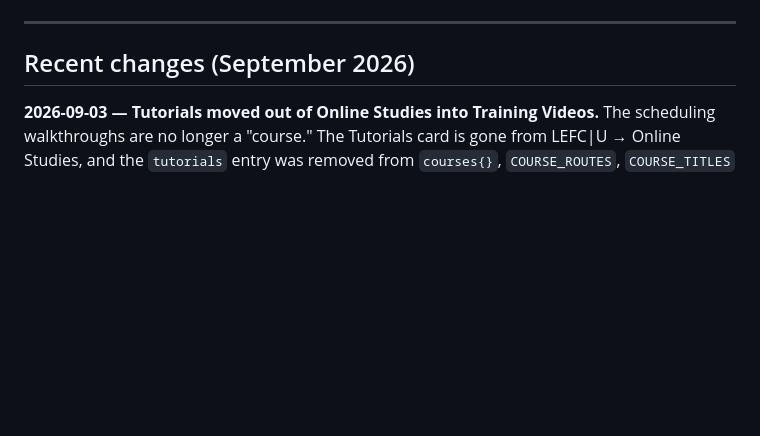
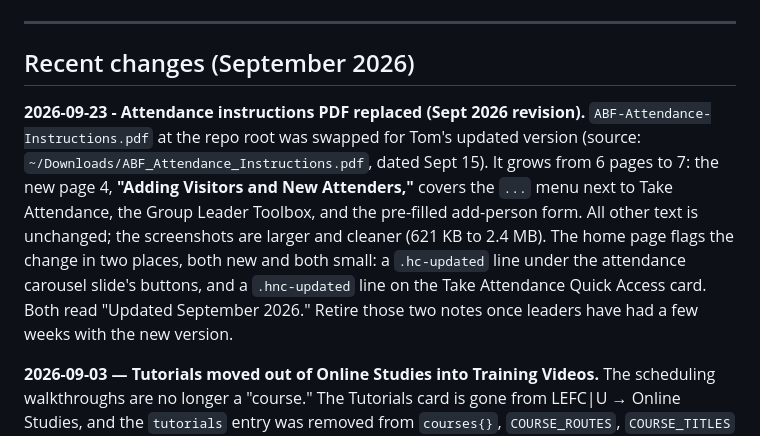
Before and after one commit to tdaly678/abfresources, a Markdown page: CLAUDE.md, the part around the change. GitHub-like rendering; blank space fills up the shorter version.

Commit message:
Log the Sept 2026 attendance PDF swap in CLAUDE.md
Co-Authored-By: Claude Opus 5 <noreply@anthropic.com>
Claude-Session: https://claude.ai/code/session_01HfNveqvLiwdkxSvCH49WUL

```diff
--- a/CLAUDE.md
+++ b/CLAUDE.md
@@ -87,6 +87,8 @@ Architecture details in memory: `project_feedback_tab.md`.
 ---
 
 ## Recent changes (September 2026)
+
+**2026-09-23 - Attendance instructions PDF replaced (Sept 2026 revision).** `ABF-Attendance-Instructions.pdf` at the repo root was swapped for Tom's updated version (source: `~/Downloads/ABF_Attendance_Instructions.pdf`, dated Sept 15). It grows from 6 pages to 7: the new page 4, **"Adding Visitors and New Attenders,"** covers the `...` menu next to Take Attendance, the Group Leader Toolbox, and the pre-filled add-person form. All other text is unchanged; the screenshots are larger and cleaner (621 KB to 2.4 MB). The home page flags the change in two places, both new and both small: a `.hc-updated` line under the attendance carousel slide's buttons, and a `.hnc-updated` line on the Take Attendance Quick Access card. Both read "Updated September 2026." Retire those two notes once leaders have had a few weeks with the new version.
 
 **2026-09-03 — Tutorials moved out of Online Studies into Training Videos.** The scheduling walkthroughs are no longer a "course." The Tutorials card is gone from LEFC|U → Online Studies, and the `tutorials` entry was removed from `courses{}`, `COURSE_ROUTES`, `COURSE_TITLES` and the `#course-videos-tutorials` detail grid. The two Vimeo embeds (`1188153596` leaders / `1188153632` teachers) now live **only** in the "Scheduling Tool Tutorials" block under Training Videos, which was moved to the **top** of that section since the other three blocks are still placeholders. New: **LEFC|U inner-section deep links** — `/lefcu/training` and `/lefcu/articles` open the tab on that subsection (piggybacking the existing `showTab('training'|'articles')` legacy-id mapping via `PATH_TO_TAB`); the subnav buttons still don't push URLs, so these are for emailed/shared links only. `/tutorials`, `/tutorials/` and `/lefcu/tutorials` all 301 to `/lefcu/training`. Verified locally (deep link opens Training Videos with the URL intact, no console errors).
 
```
